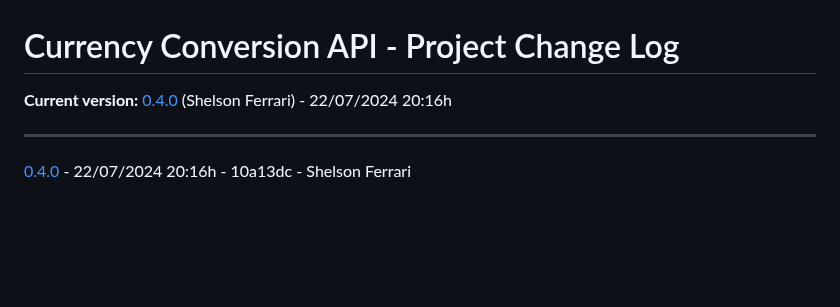
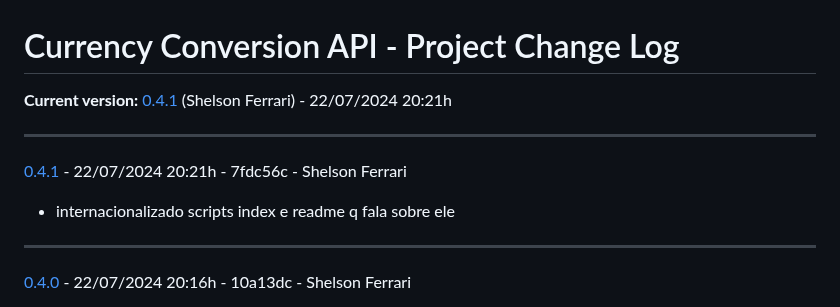
Before and after one commit to 33mestre/java_base, a Markdown page: CHANGELOG.md, the part around the change. Rendered like a GitHub page; blank space fills up the shorter version.

Commit message:
AUTO_COMMIT: Update CHANGELOG.md

```diff
--- a/CHANGELOG.md
+++ b/CHANGELOG.md
@@ -1,7 +1,12 @@
 
 # Currency Conversion API - Project Change Log
 
-**Current version:** [0.4.0](https://github.com/33mestre/java_base/commit/10a13dc) (Shelson Ferrari) - 22/07/2024 20:16h
+**Current version:** [0.4.1](https://github.com/33mestre/java_base/commit/7fdc56c) (Shelson Ferrari) - 22/07/2024 20:21h
+
+---
+
+[0.4.1](https://github.com/33mestre/java_base/commit/7fdc56c) - 22/07/2024 20:21h - 7fdc56c - Shelson Ferrari
+- internacionalizado scripts index e readme q fala sobre ele
 
 ---
 
```
